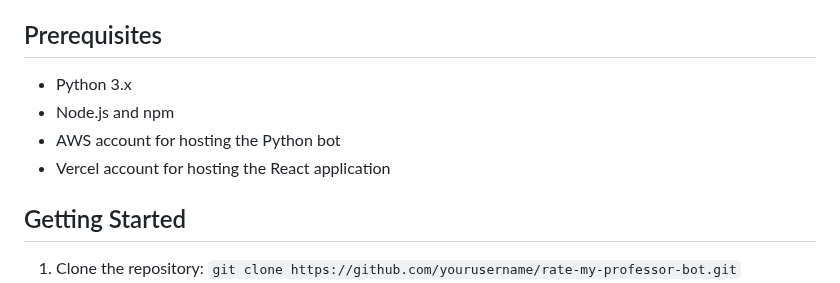
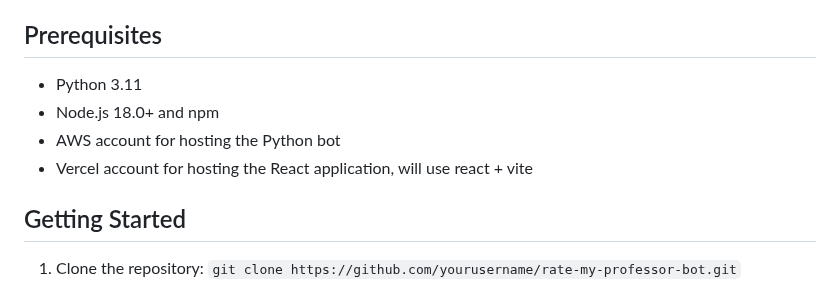
Before and after one commit to dangphung4/automatemyprofessor, a Markdown page: README.md, the part around the change. Rendered like a GitHub page.

```diff
--- a/README.md
+++ b/README.md
@@ -20,10 +20,10 @@ The project follows a monorepo structure with two main directories:
 The React application communicates with the Python bot through API endpoints to send user prompts and receive generated fake reviews.
 
 ## Prerequisites
-- Python 3.x
-- Node.js and npm
+- Python 3.11
+- Node.js 18.0+ and npm
 - AWS account for hosting the Python bot
-- Vercel account for hosting the React application
+- Vercel account for hosting the React application, will use react + vite
 
 ## Getting Started
 1. Clone the repository: `git clone https://github.com/yourusername/rate-my-professor-bot.git`
```
